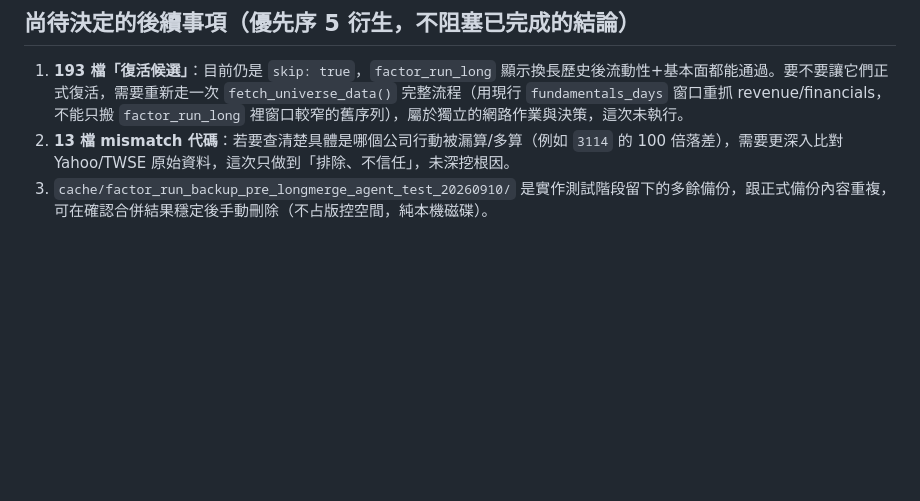
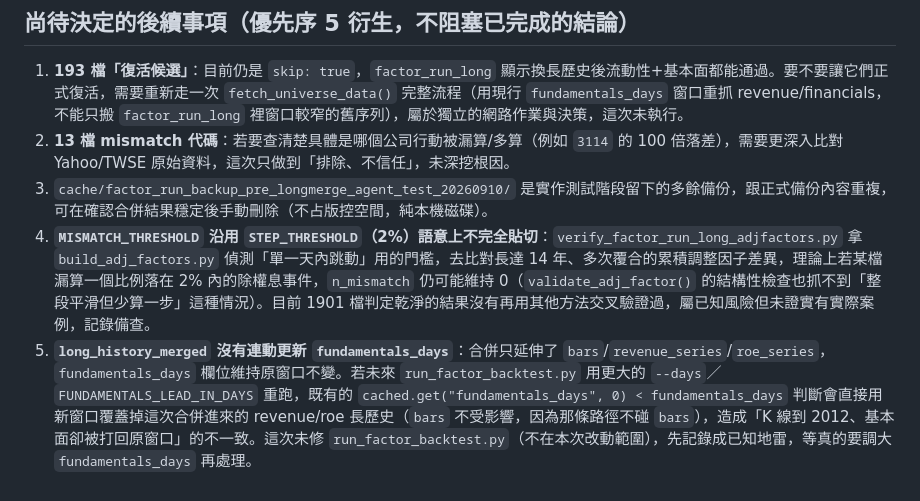
Before and after one commit to WilliamJHC/tw_stock_tracker, a Markdown page: docs/dev_plan_data_integrity.md, the part around the change. Drawn GitHub-style; blank space fills up the shorter version.

Commit message:
docs: 補記 code review 發現的兩個待辦（門檻語意、fundamentals_days 覆寫風險）
/code-review 對優先序 5 新增的兩支腳本做了審查，8 個發現裡 2 個（violations/
market_guessed 未進資格判定、dry-run 例外處理不對稱）已直接修在
merge_factor_run_long_history.py（見上一個 commit），其餘程式碼品質/效能類
的判斷是一次性腳本不值得處理。這裡補記兩個需要更深入設計判斷、留給之後
決定的風險項到「尚待決定的後續事項」。

Co-Authored-By: Claude Sonnet 5 <noreply@anthropic.com>

```diff
--- a/docs/dev_plan_data_integrity.md
+++ b/docs/dev_plan_data_integrity.md
@@ -151,3 +151,5 @@ commit 紀錄：`da1a6df`（優先序 4）→ `cb21e54`（優先序 2 程式修
 1. **193 檔「復活候選」**：目前仍是 `skip: true`，`factor_run_long` 顯示換長歷史後流動性+基本面都能通過。要不要讓它們正式復活，需要重新走一次 `fetch_universe_data()` 完整流程（用現行 `fundamentals_days` 窗口重抓 revenue/financials，不能只搬 `factor_run_long` 裡窗口較窄的舊序列），屬於獨立的網路作業與決策，這次未執行。
 2. **13 檔 mismatch 代碼**：若要查清楚具體是哪個公司行動被漏算/多算（例如 `3114` 的 100 倍落差），需要更深入比對 Yahoo/TWSE 原始資料，這次只做到「排除、不信任」，未深挖根因。
 3. `cache/factor_run_backup_pre_longmerge_agent_test_20260910/` 是實作測試階段留下的多餘備份，跟正式備份內容重複，可在確認合併結果穩定後手動刪除（不占版控空間，純本機磁碟）。
+4. **`MISMATCH_THRESHOLD` 沿用 `STEP_THRESHOLD`（2%）語意上不完全貼切**：`verify_factor_run_long_adjfactors.py` 拿 `build_adj_factors.py` 偵測「單一天內跳動」用的門檻，去比對長達 14 年、多次覆合的累積調整因子差異，理論上若某檔漏算一個比例落在 2% 內的除權息事件，`n_mismatch` 仍可能維持 0（`validate_adj_factor()` 的結構性檢查也抓不到「整段平滑但少算一步」這種情況）。目前 1901 檔判定乾淨的結果沒有再用其他方法交叉驗證過，屬已知風險但未證實有實際案例，記錄備查。
+5. **`long_history_merged` 沒有連動更新 `fundamentals_days`**：合併只延伸了 `bars`/`revenue_series`/`roe_series`，`fundamentals_days` 欄位維持原窗口不變。若未來 `run_factor_backtest.py` 用更大的 `--days`／`FUNDAMENTALS_LEAD_IN_DAYS` 重跑，既有的 `cached.get("fundamentals_days", 0) < fundamentals_days` 判斷會直接用新窗口覆蓋掉這次合併進來的 revenue/roe 長歷史（`bars` 不受影響，因為那條路徑不碰 `bars`），造成「K 線到 2012、基本面卻被打回原窗口」的不一致。這次未修 `run_factor_backtest.py`（不在本次改動範圍），先記錄成已知地雷，等真的要調大 `fundamentals_days` 再處理。
```
